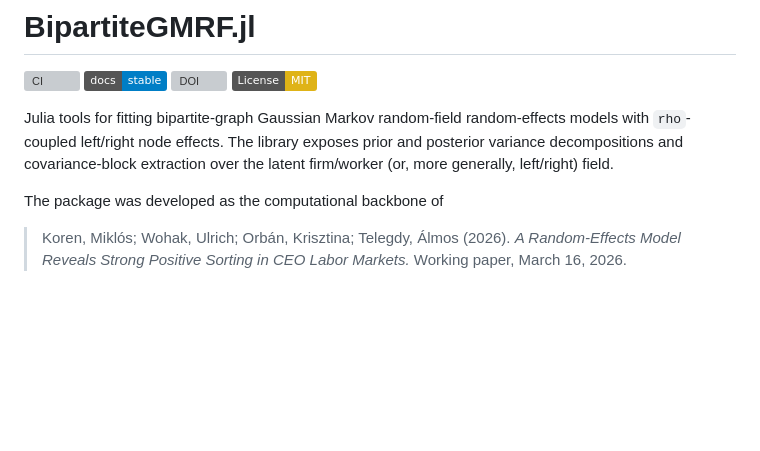
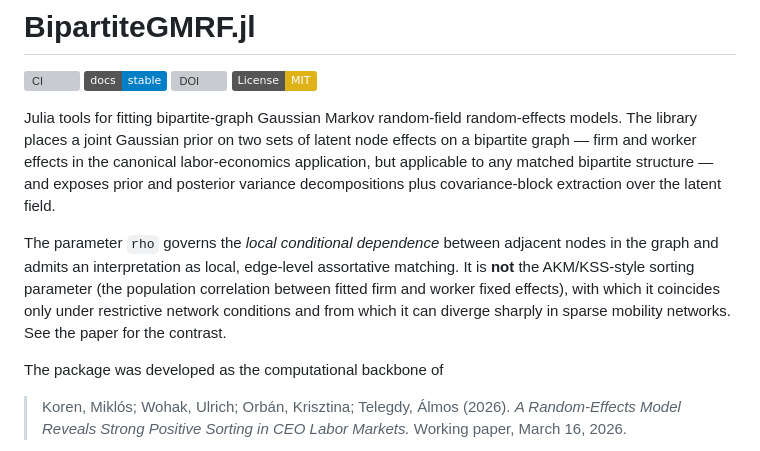
Before and after one commit to ulrichwohak/BipartiteGMRF.jl, a Markdown page: README.md, the part around the change. GitHub-like rendering; badges without logos; blank space fills up the shorter version; grey boxes are pictures that could not be loaded.

Commit message:
adjusted language in first paragraph

```diff
--- a/README.md
+++ b/README.md
@@ -6,9 +6,19 @@
 [![License: MIT](https://img.shields.io/badge/License-MIT-yellow.svg)](LICENSE)
 
 Julia tools for fitting bipartite-graph Gaussian Markov random-field
-random-effects models with `rho`-coupled left/right node effects. The library
-exposes prior and posterior variance decompositions and covariance-block
-extraction over the latent firm/worker (or, more generally, left/right) field.
+random-effects models. The library places a joint Gaussian prior on two sets
+of latent node effects on a bipartite graph &mdash; firm and worker effects
+in the canonical labor-economics application, but applicable to any matched
+bipartite structure &mdash; and exposes prior and posterior variance
+decompositions plus covariance-block extraction over the latent field.
+
+The parameter `rho` governs the *local conditional dependence* between
+adjacent nodes in the graph and admits an interpretation as local,
+edge-level assortative matching. It is **not** the AKM/KSS-style sorting
+parameter (the population correlation between fitted firm and worker fixed
+effects), with which it coincides only under restrictive network conditions
+and from which it can diverge sharply in sparse mobility networks. See the
+paper for the contrast.
 
 The package was developed as the computational backbone of
 
```
